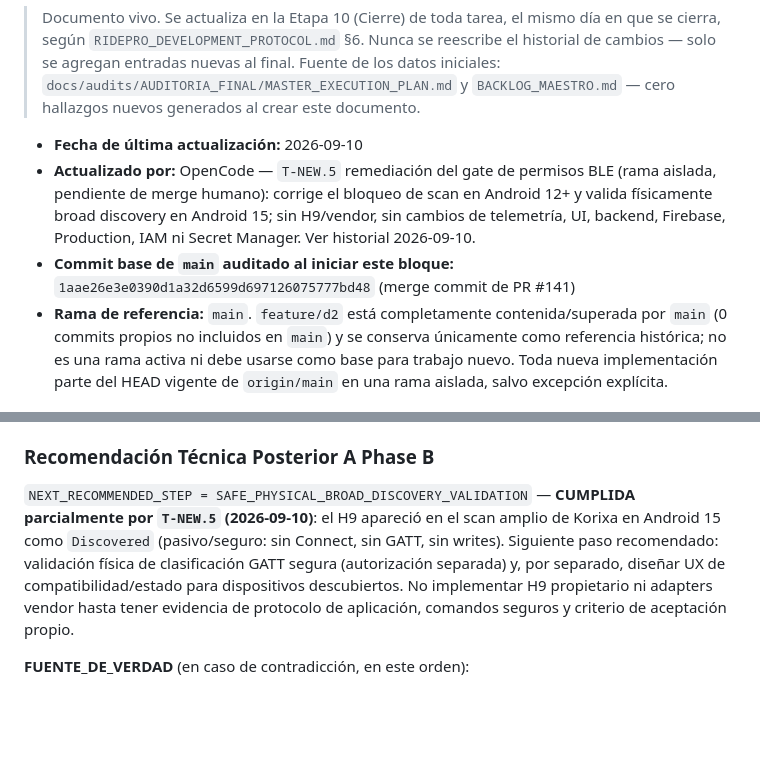
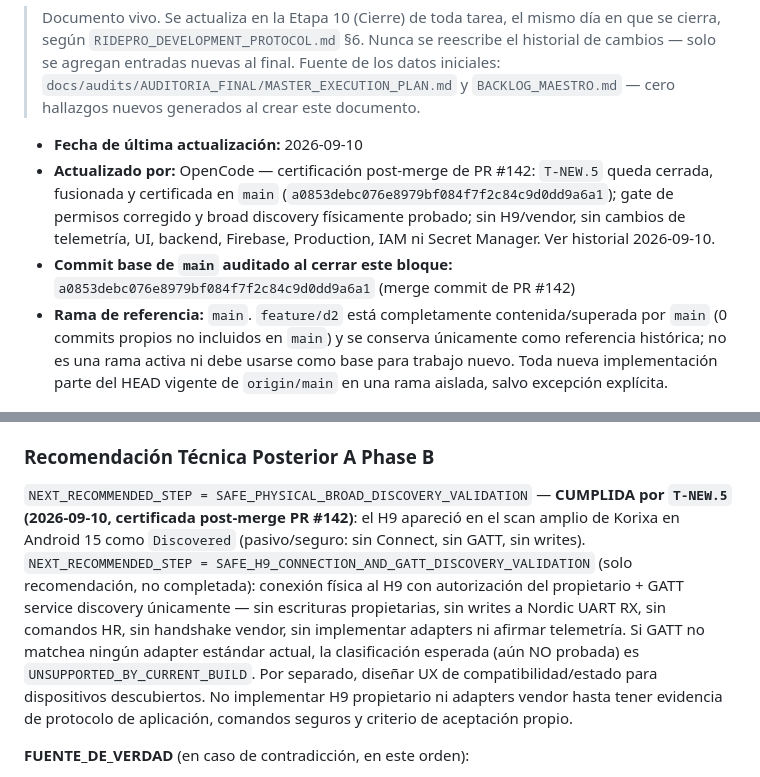
Before and after one commit to freddyestebancuervo/rouvy_pro, a Markdown page: PROJECT_STATUS.md, 2 parts joined by grey strips. Drawn GitHub-style; blank space fills up the shorter version.

Commit message:
docs: close T-NEW.5 after merge certification

```diff
--- a/PROJECT_STATUS.md
+++ b/PROJECT_STATUS.md
@@ -5,8 +5,8 @@
 > Documento vivo. Se actualiza en la Etapa 10 (Cierre) de toda tarea, el mismo día en que se cierra, según `RIDEPRO_DEVELOPMENT_PROTOCOL.md` §6. Nunca se reescribe el historial de cambios — solo se agregan entradas nuevas al final. Fuente de los datos iniciales: `docs/audits/AUDITORIA_FINAL/MASTER_EXECUTION_PLAN.md` y `BACKLOG_MAESTRO.md` — cero hallazgos nuevos generados al crear este documento.
 
 - **Fecha de última actualización:** 2026-09-10
-- **Actualizado por:** OpenCode — `T-NEW.5` remediación del gate de permisos BLE (rama aislada, pendiente de merge humano): corrige el bloqueo de scan en Android 12+ y valida físicamente broad discovery en Android 15; sin H9/vendor, sin cambios de telemetría, UI, backend, Firebase, Production, IAM ni Secret Manager. Ver historial 2026-09-10.
-- **Commit base de `main` auditado al iniciar este bloque:** `1aae26e3e0390d1a32d6599d697126075777bd48` (merge commit de PR #141)
+- **Actualizado por:** OpenCode — certificación post-merge de PR #142: `T-NEW.5` queda cerrada, fusionada y certificada en `main` (`a0853debc076e8979bf084f7f2c84c9d0dd9a6a1`); gate de permisos corregido y broad discovery físicamente probado; sin H9/vendor, sin cambios de telemetría, UI, backend, Firebase, Production, IAM ni Secret Manager. Ver historial 2026-09-10.
+- **Commit base de `main` auditado al cerrar este bloque:** `a0853debc076e8979bf084f7f2c84c9d0dd9a6a1` (merge commit de PR #142)
 - **Rama de referencia:** `main`. `feature/d2` está completamente contenida/superada por `main` (0 commits propios no incluidos en `main`) y se conserva únicamente como referencia histórica; no es una rama activa ni debe usarse como base para trabajo nuevo. Toda nueva implementación parte del HEAD vigente de `origin/main` en una rama aislada, salvo excepción explícita.
 
 ---
@@ -48,7 +48,8 @@
 
 ### Recomendación Técnica Posterior A Phase B
 
-`NEXT_RECOMMENDED_STEP = SAFE_PHYSICAL_BROAD_DISCOVERY_VALIDATION` — **CUMPLIDA parcialmente por `T-NEW.5` (2026-09-10)**: el H9 apareció en el scan amplio de Korixa en Android 15 como `Discovered` (pasivo/seguro: sin Connect, sin GATT, sin writes). Siguiente paso recomendado: validación física de clasificación GATT segura (autorización separada) y, por separado, diseñar UX de compatibilidad/estado para dispositivos descubiertos. No implementar H9 propietario ni adapters vendor hasta tener evidencia de protocolo de aplicación, comandos seguros y criterio de aceptación propio.
+`NEXT_RECOMMENDED_STEP = SAFE_PHYSICAL_BROAD_DISCOVERY_VALIDATION` — **CUMPLIDA por `T-NEW.5` (2026-09-10, certificada post-merge PR #142)**: el H9 apareció en el scan amplio de Korixa en Android 15 como `Discovered` (pasivo/seguro: sin Connect, sin GATT, sin writes).
+`NEXT_RECOMMENDED_STEP = SAFE_H9_CONNECTION_AND_GATT_DISCOVERY_VALIDATION` (solo recomendación, no completada): conexión física al H9 con autorización del propietario + GATT service discovery únicamente — sin escrituras propietarias, sin writes a Nordic UART RX, sin comandos HR, sin handshake vendor, sin implementar adapters ni afirmar telemetría. Si GATT no matchea ningún adapter estándar actual, la clasificación esperada (aún NO probada) es `UNSUPPORTED_BY_CURRENT_BUILD`. Por separado, diseñar UX de compatibilidad/estado para dispositivos descubiertos. No implementar H9 propietario ni adapters vendor hasta tener evidencia de protocolo de aplicación, comandos seguros y criterio de aceptación propio.
 
 **FUENTE_DE_VERDAD** (en caso de contradicción, en este orden):
 1. `origin/main` actual y el estado real verificable (código, configuración, runtime).
```
Also changed, not shown: other parts of PROJECT_STATUS.md (+2 -1 lines), README.md (+1 -1 lines).
